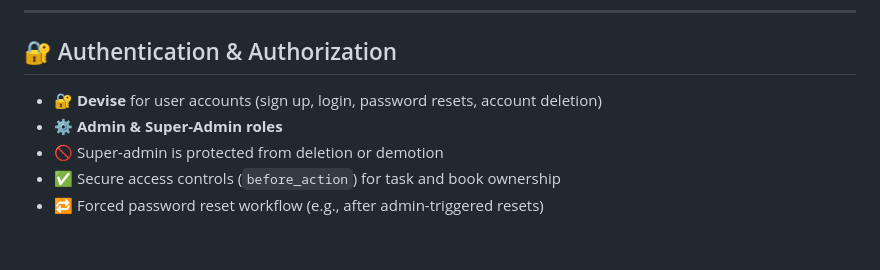
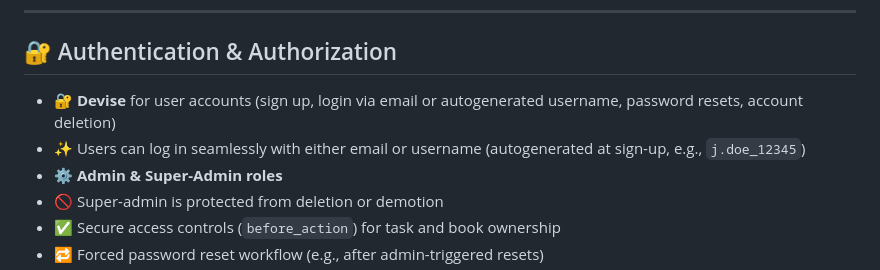
Before and after one commit to lianabourdon/BookBox, a Markdown page: README.md, the part around the change. Rendered like a GitHub page; blank space fills up the shorter version.

```diff
--- a/README.md
+++ b/README.md
@@ -26,7 +26,8 @@ With global admin content, personalized lists, and interactive UI features, Book
 ---
 
 ## 🔐 Authentication & Authorization
-- 🔐 **Devise** for user accounts (sign up, login, password resets, account deletion)
+- 🔐 **Devise** for user accounts (sign up, login via email or autogenerated username, password resets, account deletion)
+- ✨ Users can log in seamlessly with either email or username (autogenerated at sign-up, e.g., `j.doe_12345`)
 - ⚙️ **Admin & Super-Admin roles**
 - 🚫 Super-admin is protected from deletion or demotion
 - ✅ Secure access controls (`before_action`) for task and book ownership
```
